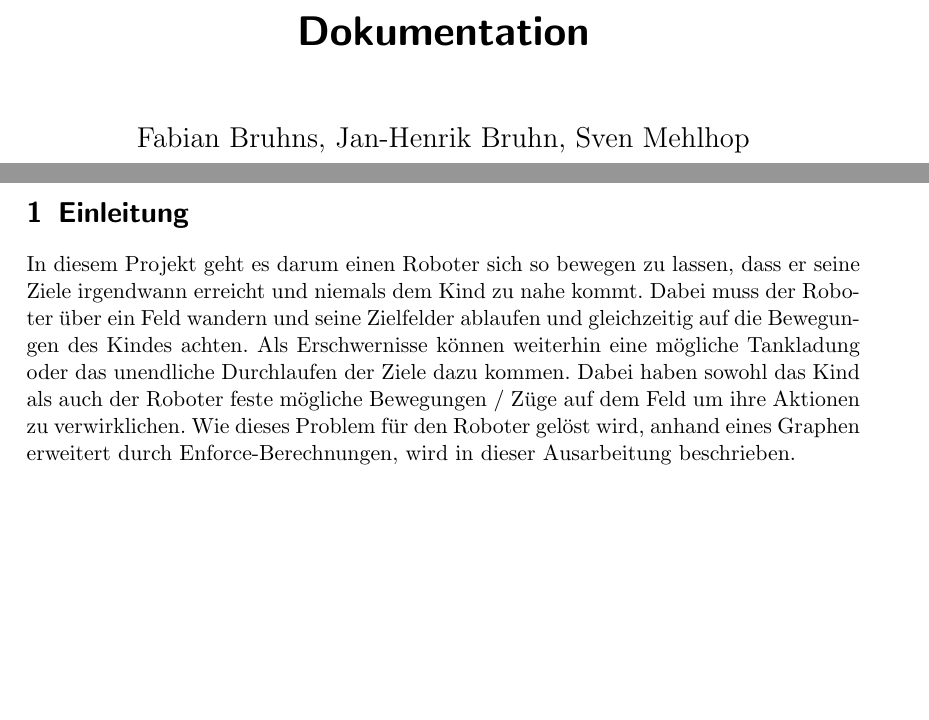
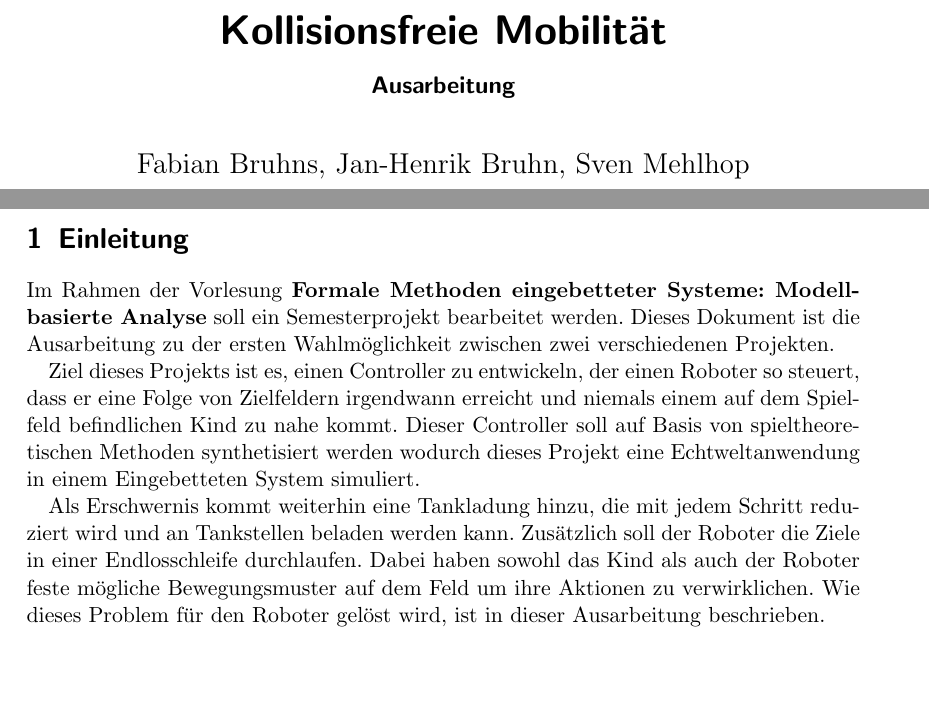
Before and after one commit to jhbruhn/fmes, a LaTeX document (Dokumentation/Dokumentation.tex, which reads Dokumentation/Einleitung/Einleitung.tex): two parts of pages 1 and 3 of 14 before the commit and two parts of pages 1 and 3 of 11 after it, joined at a grey line, cut at the place of the change, the shorter picture padded with empty space. Compiled offline with pdfLaTeX.

Commit message:
Improve the introduction

```diff
--- a/Dokumentation/Dokumentation.tex
+++ b/Dokumentation/Dokumentation.tex
@@ -29,7 +29,8 @@
 \makeatother
 \begin{document}
 
-	\title{Dokumentation}
+	\title{Kollisionsfreie Mobilität}
+	\subtitle{Ausarbeitung}
 	\author{Fabian Bruhns, Jan-Henrik Bruhn, Sven Mehlhop}
 	\date{\today}
 	\maketitle
@@ -37,2 +39 @@
 %	\include{aufteilung}%Muss rausgenommen werden
-	\include{Einleitung/Einleitung}
--- a/Dokumentation/Einleitung/Einleitung.tex
+++ b/Dokumentation/Einleitung/Einleitung.tex
@@ -1,2 +1,6 @@
 \section{Einleitung}
-In diesem Projekt geht es darum einen Roboter sich so bewegen zu lassen, dass er seine Ziele irgendwann erreicht und niemals dem Kind zu nahe kommt. Dabei muss der Roboter über ein Feld wandern und seine Zielfelder ablaufen und gleichzeitig auf die Bewegungen des Kindes achten. Als Erschwernisse können weiterhin eine mögliche Tankladung oder das unendliche Durchlaufen der Ziele dazu kommen. Dabei haben sowohl das Kind als auch der Roboter feste mögliche Bewegungen / Züge auf dem Feld um ihre Aktionen zu verwirklichen. Wie dieses Problem für den Roboter gelöst wird, anhand eines Graphen erweitert durch Enforce-Berechnungen, wird in dieser Ausarbeitung beschrieben.
+Im Rahmen der Vorlesung \textbf{Formale Methoden eingebetteter Systeme: Modellbasierte Analyse} soll ein Semesterprojekt bearbeitet werden. Dieses Dokument ist die Ausarbeitung zu der ersten Wahlmöglichkeit zwischen zwei verschiedenen Projekten.\par
+
+Ziel dieses Projekts ist es, einen Controller zu entwickeln, der einen Roboter so steuert, dass er eine Folge von Zielfeldern irgendwann erreicht und niemals einem auf dem Spielfeld befindlichen Kind zu nahe kommt. Dieser Controller soll auf Basis von spieltheoretischen Methoden synthetisiert werden wodurch dieses Projekt eine Echtweltanwendung in einem Eingebetteten System simuliert.\par
+
+Als Erschwernis kommt weiterhin eine Tankladung hinzu, die mit jedem Schritt reduziert wird und an Tankstellen beladen werden kann. Zusätzlich soll der Roboter die Ziele in einer Endlosschleife durchlaufen. Dabei haben sowohl das Kind als auch der Roboter feste mögliche Bewegungsmuster auf dem Feld um ihre Aktionen zu verwirklichen. Wie dieses Problem für den Roboter gelöst wird, ist in dieser Ausarbeitung beschrieben.
```
Also changed, not shown: Dokumentation/Dokumentation.pdf, Dokumentation/Dokumentation.tex (13 more changed lines), 1 other file.
